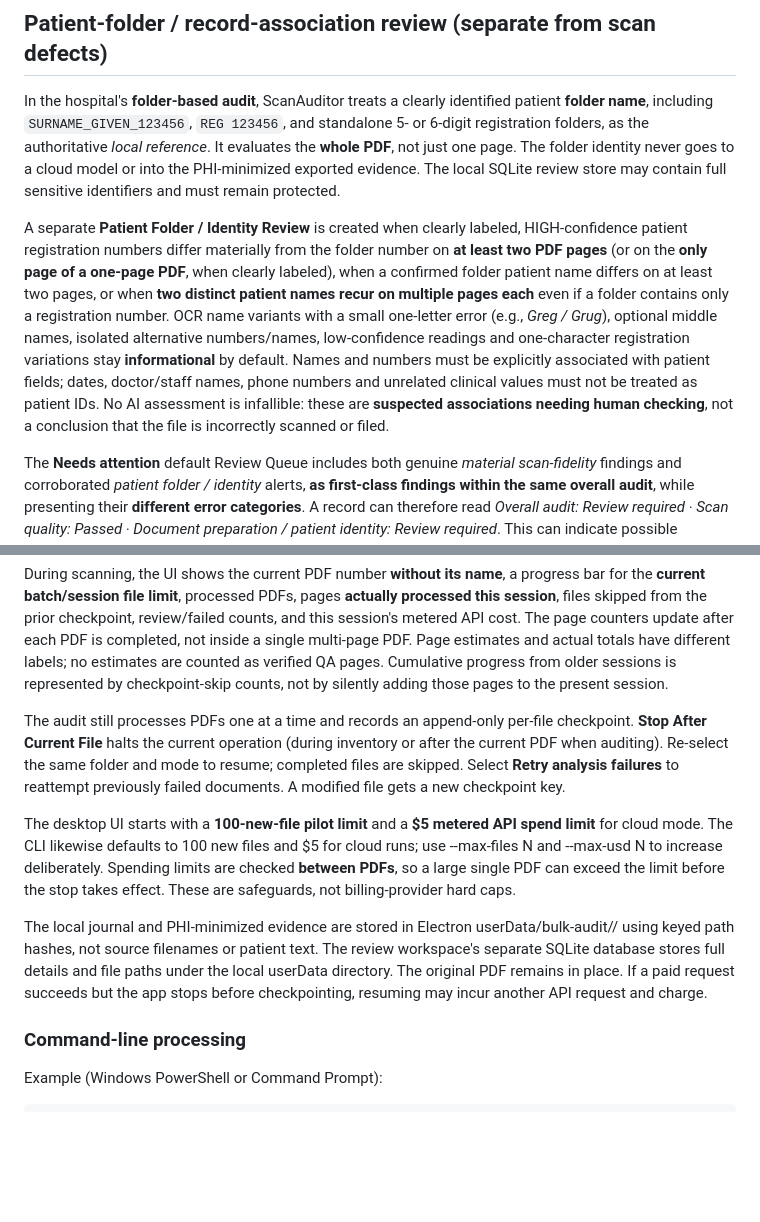
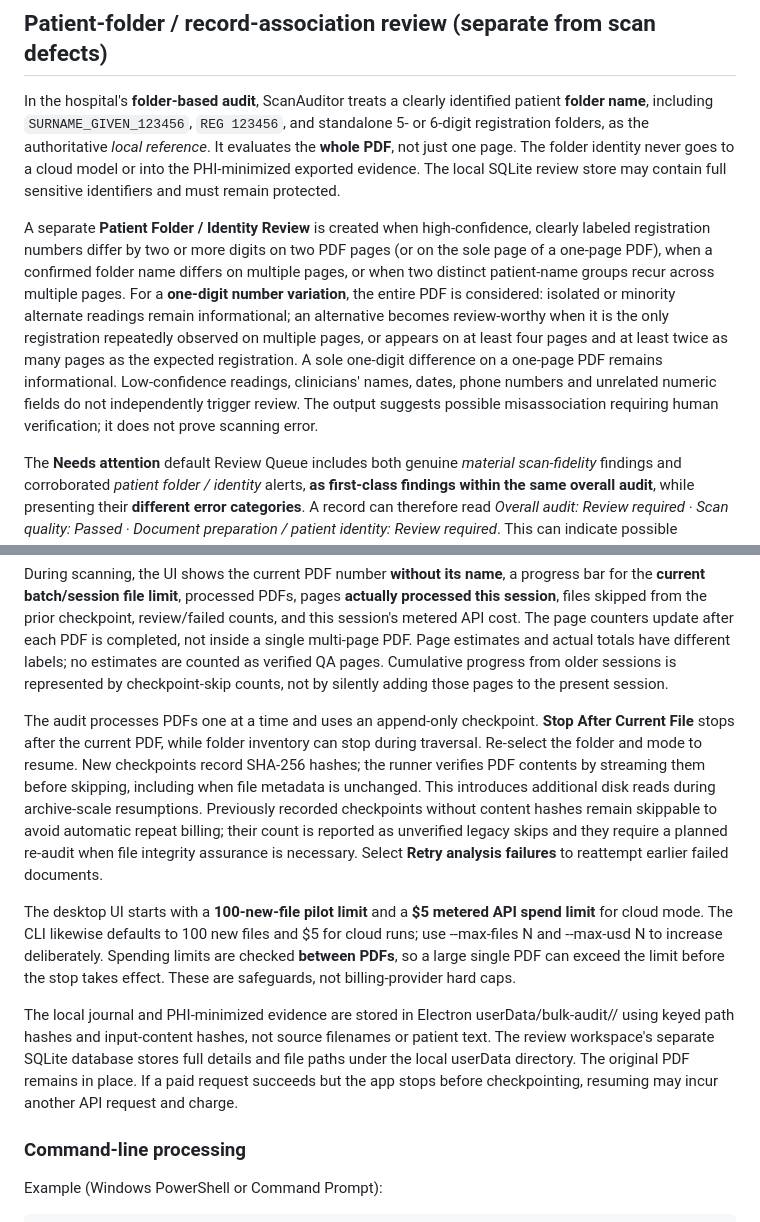
Before and after one commit to bewayo2/scanauditor, a Markdown page: PRESERVATION_QA.md, 2 parts joined by grey strips. Drawn GitHub-style; blank space fills up the shorter version.

Commit message:
Document whole-record identity rules and verified resume checkpoints

```diff
--- a/PRESERVATION_QA.md
+++ b/PRESERVATION_QA.md
@@ -30,7 +30,7 @@ The evidence digest is deterministic for an existing analysis result, but is **n
 
 In the hospital's **folder-based audit**, ScanAuditor treats a clearly identified patient **folder name**, including `SURNAME_GIVEN_123456`, `REG 123456`, and standalone 5- or 6-digit registration folders, as the authoritative *local reference*. It evaluates the **whole PDF**, not just one page. The folder identity never goes to a cloud model or into the PHI-minimized exported evidence. The local SQLite review store may contain full sensitive identifiers and must remain protected.
 
-A separate **Patient Folder / Identity Review** is created when clearly labeled, HIGH-confidence patient registration numbers differ materially from the folder number on **at least two PDF pages** (or on the **only page of a one-page PDF**, when clearly labeled), when a confirmed folder patient name differs on at least two pages, or when **two distinct patient names recur on multiple pages each** even if a folder contains only a registration number. OCR name variants with a small one-letter error (e.g., *Greg / Grug*), optional middle names, isolated alternative numbers/names, low-confidence readings and one-character registration variations stay **informational** by default. Names and numbers must be explicitly associated with patient fields; dates, doctor/staff names, phone numbers and unrelated clinical values must not be treated as patient IDs. No AI assessment is infallible: these are **suspected associations needing human checking**, not a conclusion that the file is incorrectly scanned or filed.
+A separate **Patient Folder / Identity Review** is created when high-confidence, clearly labeled registration numbers differ by two or more digits on two PDF pages (or on the sole page of a one-page PDF), when a confirmed folder name differs on multiple pages, or when two distinct patient-name groups recur across multiple pages. For a **one-digit number variation**, the entire PDF is considered: isolated or minority alternate readings remain informational; an alternative becomes review-worthy when it is the only registration repeatedly observed on multiple pages, or appears on at least four pages and at least twice as many pages as the expected registration. A sole one-digit difference on a one-page PDF remains informational. Low-confidence readings, clinicians' names, dates, phone numbers and unrelated numeric fields do not independently trigger review. The output suggests possible misassociation requiring human verification; it does not prove scanning error.
 
 The **Needs attention** default Review Queue includes both genuine *material scan-fidelity* findings and corroborated *patient folder / identity* alerts, **as first-class findings within the same overall audit**, while presenting their **different error categories**. A record can therefore read *Overall audit: Review required · Scan quality: Passed · Document preparation / patient identity: Review required*. This can indicate possible misfiling or incorrect paper-record preparation, but the application does not attribute fault to an individual before human confirmation. The per-record summary shows which PDF pages supplied repeated conflicting fields; registration and name values are masked until the operator chooses to reveal them locally. Staff can record **folder registration verified**, **folder mismatch confirmed**, **identity OCR false positive** or **inconclusive**, and request a dedicated **Identity / Filing Investigation** without ordering a needless rescan. Manual outcomes are saved separately and do not change the original automated scan-quality status. The **Type of problem** filter, **Key audit findings** column, project **overall audit finding** totals, and CSV exports all include these document-preparation issues; cases with both issue types are counted only once in the combined total.
 
@@ -74,11 +74,11 @@ After selection, a **read-only preview** traverses the folder and subfolders (wi
 
 During scanning, the UI shows the current PDF number **without its name**, a progress bar for the **current batch/session file limit**, processed PDFs, pages **actually processed this session**, files skipped from the prior checkpoint, review/failed counts, and this session's metered API cost. The page counters update after each PDF is completed, not inside a single multi-page PDF. Page estimates and actual totals have different labels; no estimates are counted as verified QA pages. Cumulative progress from older sessions is represented by checkpoint-skip counts, not by silently adding those pages to the present session.
 
-The audit still processes PDFs one at a time and records an append-only per-file checkpoint. **Stop After Current File** halts the current operation (during inventory or after the current PDF when auditing). Re-select the same folder and mode to resume; completed files are skipped. Select **Retry analysis failures** to reattempt previously failed documents. A modified file gets a new checkpoint key.
+The audit processes PDFs one at a time and uses an append-only checkpoint. **Stop After Current File** stops after the current PDF, while folder inventory can stop during traversal. Re-select the folder and mode to resume. New checkpoints record SHA-256 hashes; the runner verifies PDF contents by streaming them before skipping, including when file metadata is unchanged. This introduces additional disk reads during archive-scale resumptions. Previously recorded checkpoints without content hashes remain skippable to avoid automatic repeat billing; their count is reported as unverified legacy skips and they require a planned re-audit when file integrity assurance is necessary. Select **Retry analysis failures** to reattempt earlier failed documents.
 
 The desktop UI starts with a **100-new-file pilot limit** and a **$5 metered API spend limit** for cloud mode. The CLI likewise defaults to 100 new files and $5 for cloud runs; use --max-files N and --max-usd N to increase deliberately. Spending limits are checked **between PDFs**, so a large single PDF can exceed the limit before the stop takes effect. These are safeguards, not billing-provider hard caps.
 
-The local journal and PHI-minimized evidence are stored in Electron userData/bulk-audit/<hash>/ using keyed path hashes, not source filenames or patient text. The review workspace's separate SQLite database stores full details and file paths under the local userData directory. The original PDF remains in place. If a paid request succeeds but the app stops before checkpointing, resuming may incur another API request and charge.
+The local journal and PHI-minimized evidence are stored in Electron userData/bulk-audit/<hash>/ using keyed path hashes and input-content hashes, not source filenames or patient text. The review workspace's separate SQLite database stores full details and file paths under the local userData directory. The original PDF remains in place. If a paid request succeeds but the app stops before checkpointing, resuming may incur another API request and charge.
 
 ### Command-line processing
 
```
